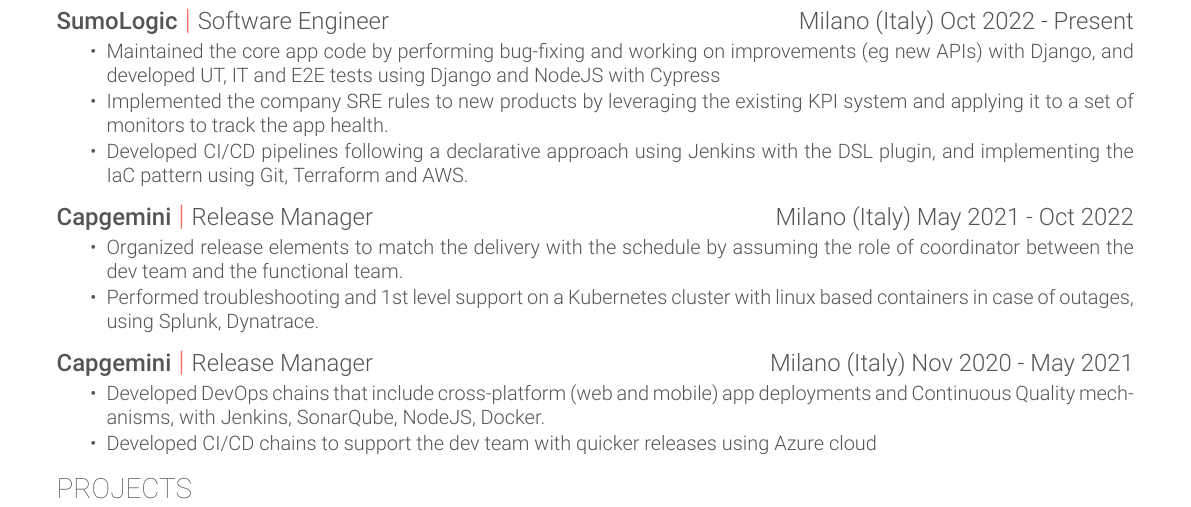
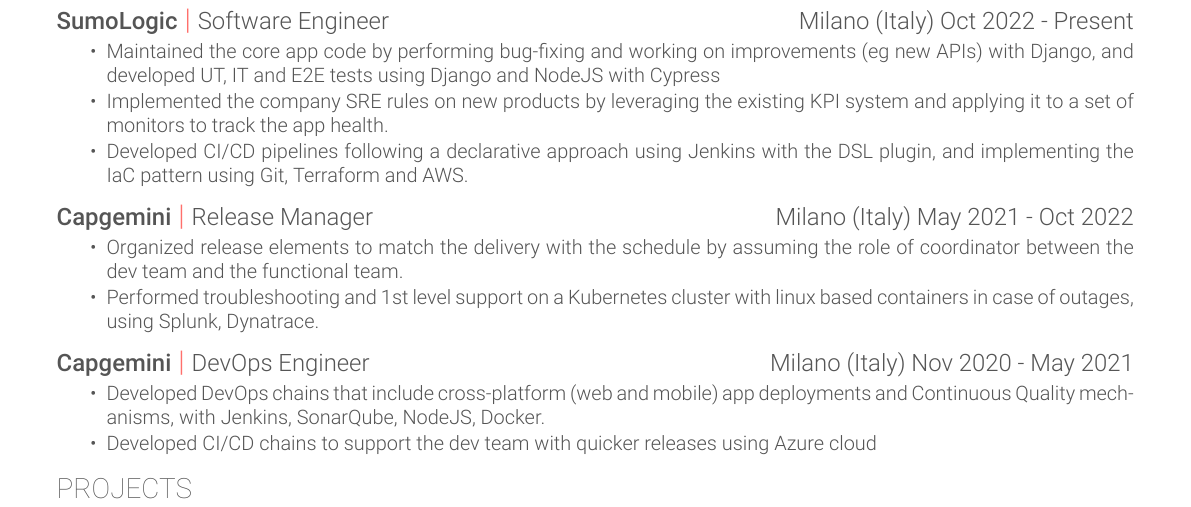
Before and after one commit to simone-gheller/cv, a LaTeX CV (cv.tex): part of the page, cut so that both start at the same text. Compiled offline with XeLaTeX.

Commit message:
cv update. typos correction

```diff
--- a/cv.tex
+++ b/cv.tex
@@ -16,7 +16,7 @@
 \combosection{SumoLogic}{Software Engineer}{Milano (Italy) Oct 2022 - Present}{
   \begin{tightlist}
     \item Maintained the core app code by performing bug-fixing and working on improvements (eg new APIs) with Django, and developed UT, IT and E2E tests using Django and NodeJS with Cypress
-    \item Implemented the company SRE rules to new products by leveraging the existing KPI system and applying it to a set of monitors to track the app health.
+    \item Implemented the company SRE rules on new products by leveraging the existing KPI system and applying it to a set of monitors to track the app health.
     \item Developed CI/CD pipelines following a declarative approach using Jenkins with the DSL plugin, and implementing the IaC pattern using Git, Terraform and AWS.
   \end{tightlist}
 }
@@ -28,7 +28,7 @@
     \end{tightlist}
 }
 
-\combosection{Capgemini}{Release Manager}{Milano (Italy) Nov 2020 - May 2021}{
+\combosection{Capgemini}{DevOps Engineer}{Milano (Italy) Nov 2020 - May 2021}{
     \begin{tightlist}
         \item Developed DevOps chains that include cross-platform (web and mobile) app deployments and Continuous Quality mechanisms, with Jenkins, SonarQube, NodeJS, Docker.
         \item Developed CI/CD chains to support the dev team with quicker releases using Azure cloud
```
Also changed, not shown: cv.pdf.
